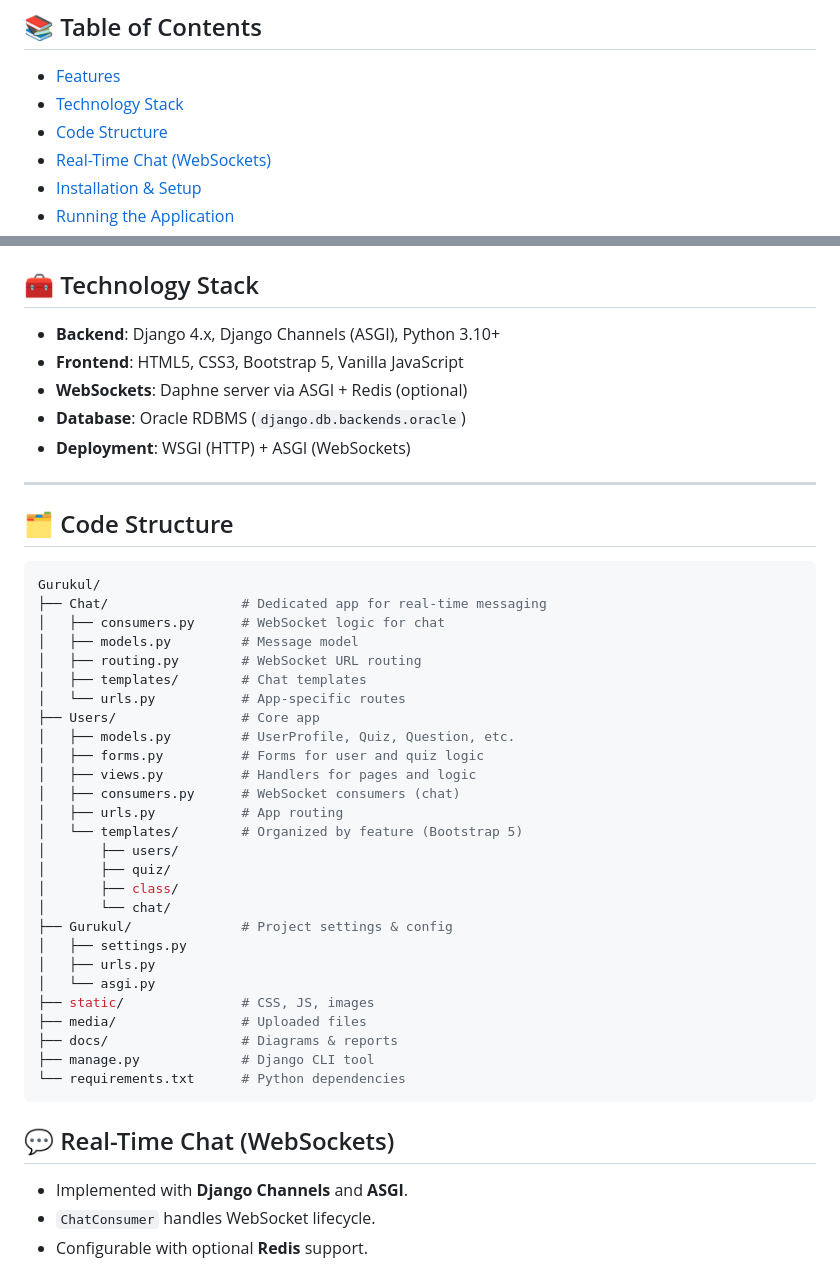
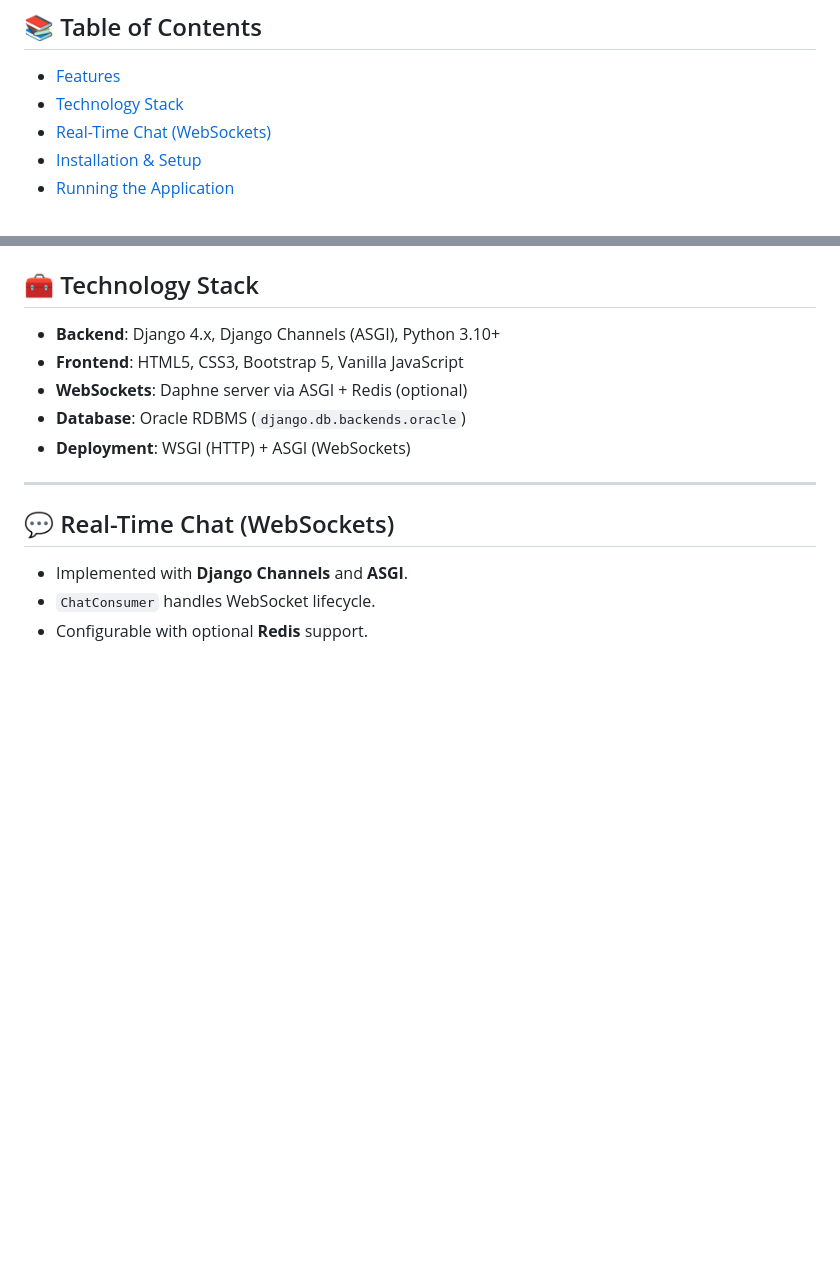
Before and after one commit to i0Ta07/Gurukul, a Markdown page: README.md, 2 parts joined by grey strips. Drawn GitHub-style; blank space fills up the shorter version.

````diff
--- a/README.md
+++ b/README.md
@@ -8,7 +8,6 @@
 
 * [Features](#features)
 * [Technology Stack](#technology-stack)
-* [Code Structure](#code-structure)
 * [Real-Time Chat (WebSockets)](#real-time-chat-websockets)
 * [Installation & Setup](#installation--setup)
 * [Running the Application](#running-the-application)
@@ -46,39 +45,6 @@
 * **Deployment**: WSGI (HTTP) + ASGI (WebSockets)
 
 ---
-
-## 🗂 Code Structure
-
-```bash
-Gurukul/
-├── Chat/                 # Dedicated app for real-time messaging
-│   ├── consumers.py      # WebSocket logic for chat
-│   ├── models.py         # Message model
-│   ├── routing.py        # WebSocket URL routing
-│   ├── templates/        # Chat templates
-│   └── urls.py           # App-specific routes
-├── Users/                # Core app
-│   ├── models.py         # UserProfile, Quiz, Question, etc.
-│   ├── forms.py          # Forms for user and quiz logic
-│   ├── views.py          # Handlers for pages and logic
-│   ├── consumers.py      # WebSocket consumers (chat)
-│   ├── urls.py           # App routing
-│   └── templates/        # Organized by feature (Bootstrap 5)
-│       ├── users/
-│       ├── quiz/
-│       ├── class/
-│       └── chat/
-├── Gurukul/              # Project settings & config
-│   ├── settings.py
-│   ├── urls.py
-│   └── asgi.py
-├── static/               # CSS, JS, images
-├── media/                # Uploaded files
-├── docs/                 # Diagrams & reports
-├── manage.py             # Django CLI tool
-└── requirements.txt      # Python dependencies
-```
-
 
 ## 💬 Real-Time Chat (WebSockets)
 
````
